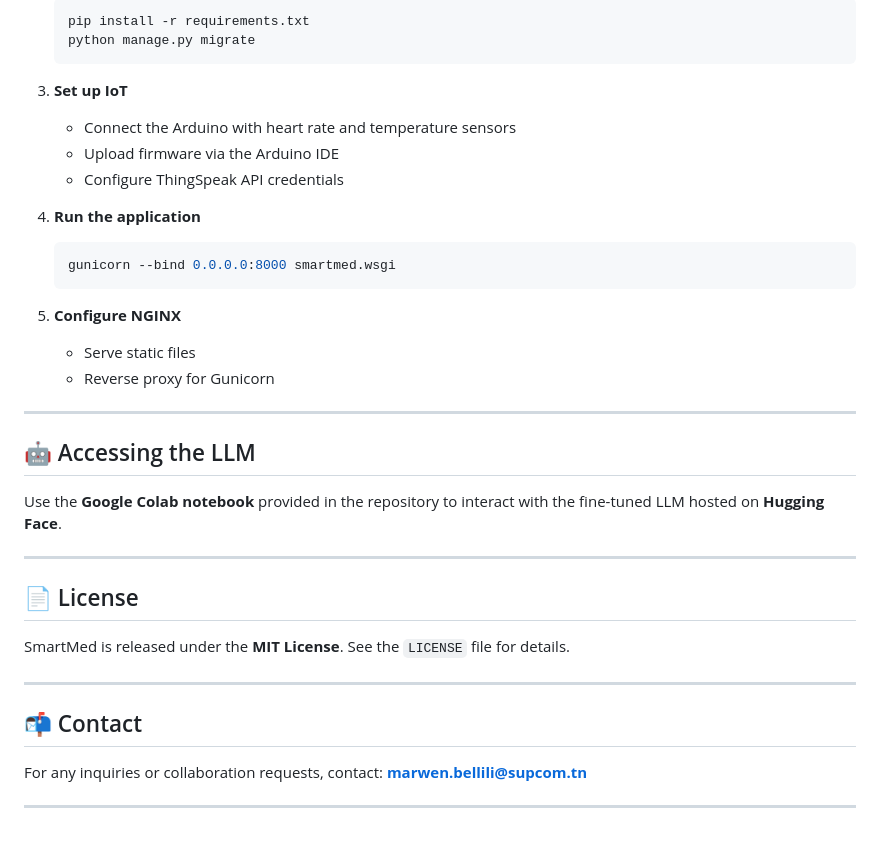
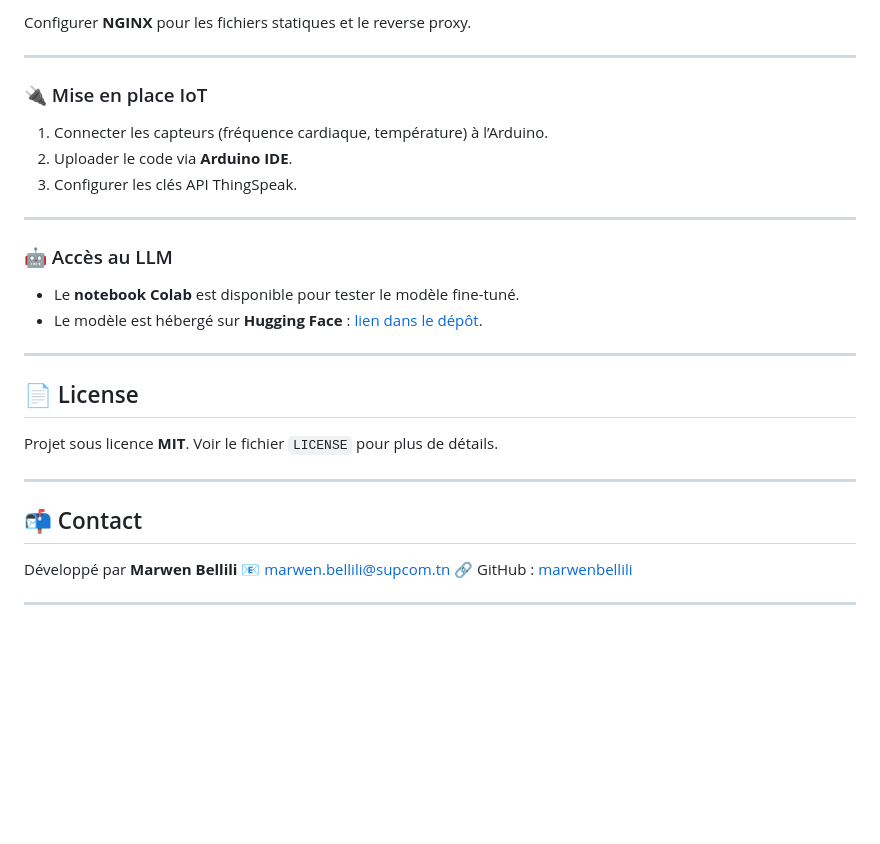
Before and after one commit to Marwenbellili72/SmartMed, a Markdown page: README.md, the part around one of its changes. GitHub-like rendering; blank space fills up the shorter version.

````diff
--- a/README.md
+++ b/README.md
@@ -126,43 +168,33 @@
 
-   ```bash
-   pip install -r requirements.txt
-   python manage.py migrate
-   ```
-
-3. **Set up IoT**
-
-   * Connect the Arduino with heart rate and temperature sensors
-   * Upload firmware via the Arduino IDE
-   * Configure ThingSpeak API credentials
-
-4. **Run the application**
-
-   ```bash
-   gunicorn --bind 0.0.0.0:8000 smartmed.wsgi
-   ```
-
-5. **Configure NGINX**
-
-   * Serve static files
-   * Reverse proxy for Gunicorn
+Configurer **NGINX** pour les fichiers statiques et le reverse proxy.
 
 ---
 
-## 🤖 Accessing the LLM
+### 🔌 Mise en place IoT
 
-Use the **Google Colab notebook** provided in the repository to interact with the fine-tuned LLM hosted on **Hugging Face**.
+1. Connecter les capteurs (fréquence cardiaque, température) à l’Arduino.
+2. Uploader le code via **Arduino IDE**.
+3. Configurer les clés API ThingSpeak.
+
+---
+
+### 🤖 Accès au LLM
+
+* Le **notebook Colab** est disponible pour tester le modèle fine-tuné.
+* Le modèle est hébergé sur **Hugging Face** : [lien dans le dépôt](https://huggingface.co).
 
 ---
 
 ## 📄 License
 
-SmartMed is released under the **MIT License**. See the `LICENSE` file for details.
+Projet sous licence **MIT**. Voir le fichier `LICENSE` pour plus de détails.
 
 ---
 
 ## 📬 Contact
 
-For any inquiries or collaboration requests, contact:
-**[marwen.bellili@supcom.tn](mailto:marwen.bellili@supcom.tn)**
+Développé par **Marwen Bellili**
+📧 [marwen.bellili@supcom.tn](mailto:marwen.bellili@supcom.tn)
+🔗 GitHub : [marwenbellili](https://github.com/marwenbellili)
 
 ---
````
Also changed, not shown: other parts of README.md (+111 -69 lines).
